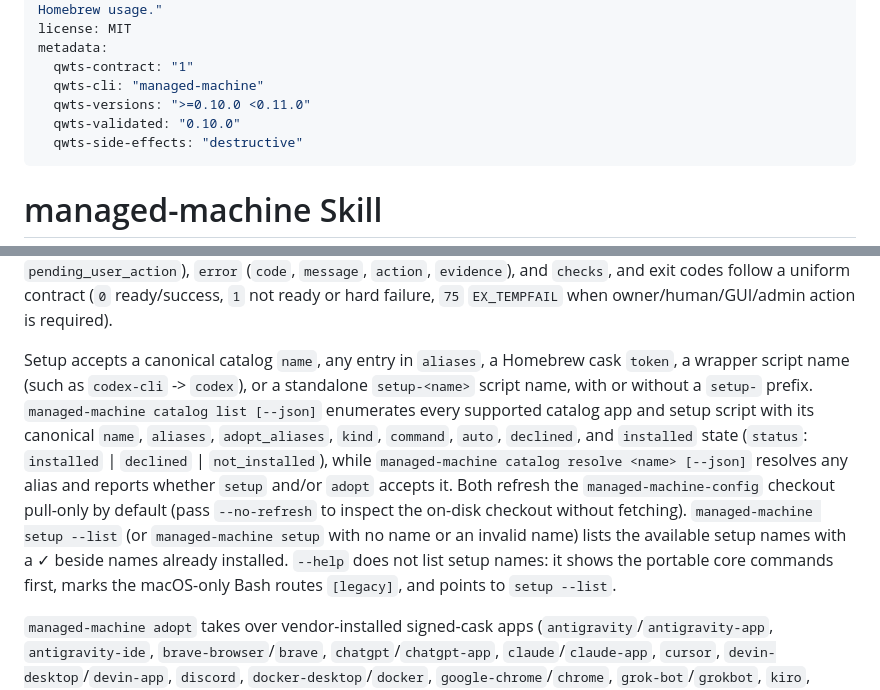
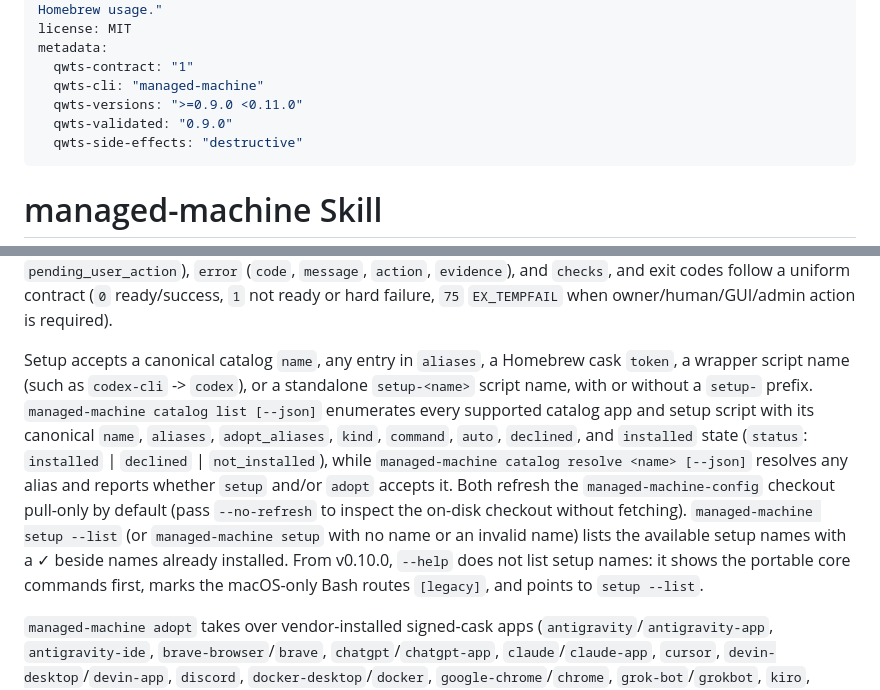
Before and after one commit to qwts/managed-machine, a Markdown page: skills/managed-machine/SKILL.md, 2 parts joined by grey strips. Drawn GitHub-style.

Commit message:
Span qwts-versions across 0.9.x and 0.10.x
The CI skill gate checks the range against the current VERSION (0.9.0)
and scripts/release checks it against the next one, so the range must
hold both until the release PR. Version-qualify the S7 statements.

Co-Authored-By: Claude Opus 5.5 <noreply@anthropic.com>
Co-authored-by: indigo-mesa-cd <agent_da2626a7-5e60-478e-ab97-9df4ab4af7cd@souls.agent-bot.invalid>
Agent-Identity: agent_da2626a7-5e60-478e-ab97-9df4ab4af7cd

```diff
--- a/skills/managed-machine/SKILL.md
+++ b/skills/managed-machine/SKILL.md
@@ -5,8 +5,8 @@ license: MIT
 metadata:
   qwts-contract: "1"
   qwts-cli: "managed-machine"
-  qwts-versions: ">=0.10.0 <0.11.0"
-  qwts-validated: "0.10.0"
+  qwts-versions: ">=0.9.0 <0.11.0"
+  qwts-validated: "0.9.0"
   qwts-side-effects: "destructive"
 ---
 
@@ -90,7 +90,7 @@ Compatibility rule (ADR-0016, ADR-0017, S6 D2/D5): `bin/managed-machine` forward
 
 Read-only inspection commands (`status`, `fleet list`, `ssh status`, `account doctor`, `skill path`) and the catalog/setup inventories (`catalog list`, `catalog resolve`, `setup --list` or `setup --json`, `fleet remove --dry-run`) accept `--json` for deterministic machine-readable output (`schema_version: 1`). Config-repo-backed JSON reports (`catalog list --json`, `catalog resolve --json`, `setup --list --json`, `fleet list --json`, `fleet remove --dry-run --json`) include `config_checkout` provenance metadata (`path`, `source`, `branch`, `commit`, `upstream_commit`, `dirty`, `refresh_status`, `stale`) so callers can distinguish a freshly rebased checkout from a dirty or offline checkout. `status` also accepts repeatable or comma-separated `--section <name>` filters (`managed-machine`, `machine`, `ssh`, `bootstrap`, `update`, `agent-accounts`, `local-bin`, `zsh-functions`, `pins`, `toolchain`, `homebrew`, `gh`, `nvm`, `node`, `hostname`, `rustup`, `rustc`, `cargo`, `catalog`) in both text and `--json` modes so agents can query a specific slice without scraping human prose. When `--json` is supplied on a failing invocation, stdout receives a structured JSON error envelope containing `status` (`not_ready` or `pending_user_action`), `error` (`code`, `message`, `action`, `evidence`), and `checks`, and exit codes follow a uniform contract (`0` ready/success, `1` not ready or hard failure, `75` `EX_TEMPFAIL` when owner/human/GUI/admin action is required).
 
-Setup accepts a canonical catalog `name`, any entry in `aliases`, a Homebrew cask `token`, a wrapper script name (such as `codex-cli` -> `codex`), or a standalone `setup-<name>` script name, with or without a `setup-` prefix. `managed-machine catalog list [--json]` enumerates every supported catalog app and setup script with its canonical `name`, `aliases`, `adopt_aliases`, `kind`, `command`, `auto`, `declined`, and `installed` state (`status`: `installed` | `declined` | `not_installed`), while `managed-machine catalog resolve <name> [--json]` resolves any alias and reports whether `setup` and/or `adopt` accepts it. Both refresh the `managed-machine-config` checkout pull-only by default (pass `--no-refresh` to inspect the on-disk checkout without fetching). `managed-machine setup --list` (or `managed-machine setup` with no name or an invalid name) lists the available setup names with a ✓ beside names already installed. `--help` does not list setup names: it shows the portable core commands first, marks the macOS-only Bash routes `[legacy]`, and points to `setup --list`.
+Setup accepts a canonical catalog `name`, any entry in `aliases`, a Homebrew cask `token`, a wrapper script name (such as `codex-cli` -> `codex`), or a standalone `setup-<name>` script name, with or without a `setup-` prefix. `managed-machine catalog list [--json]` enumerates every supported catalog app and setup script with its canonical `name`, `aliases`, `adopt_aliases`, `kind`, `command`, `auto`, `declined`, and `installed` state (`status`: `installed` | `declined` | `not_installed`), while `managed-machine catalog resolve <name> [--json]` resolves any alias and reports whether `setup` and/or `adopt` accepts it. Both refresh the `managed-machine-config` checkout pull-only by default (pass `--no-refresh` to inspect the on-disk checkout without fetching). `managed-machine setup --list` (or `managed-machine setup` with no name or an invalid name) lists the available setup names with a ✓ beside names already installed. From v0.10.0, `--help` does not list setup names: it shows the portable core commands first, marks the macOS-only Bash routes `[legacy]`, and points to `setup --list`.
 
 `managed-machine adopt` takes over vendor-installed signed-cask apps (`antigravity`/`antigravity-app`, `antigravity-ide`, `brave-browser`/`brave`, `chatgpt`/`chatgpt-app`, `claude`/`claude-app`, `cursor`, `devin-desktop`/`devin-app`, `discord`, `docker-desktop`/`docker`, `google-chrome`/`chrome`, `grok-bot`/`grokbot`, `kiro`, `kiro-cli`, `lm-studio`/`lmstudio`, `opencode-desktop`/`opencode-app`, `slack`, `telegram`, `visual-studio-code`/`vscode`, `warp`, `zcode`) without mutating a running agent; canonical names for `adopt` are Homebrew cask tokens, and catalog names/aliases (with or without `setup-`) are also accepted. Unknown names print that token/alias list. Skip (do not fail the run) when the app has a Homebrew receipt, is running, is missing, or fails Team ID verification. `setup-*` also skips a vendor occupier instead of failing the install.
 
```
Also changed, not shown: other parts of skills/managed-machine/SKILL.md (+1 -1 lines).
